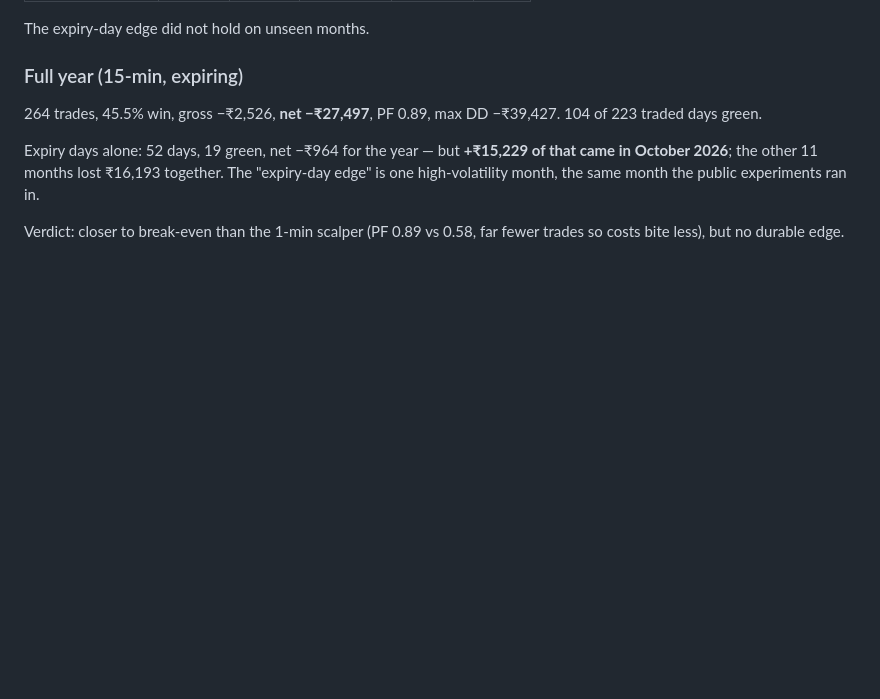
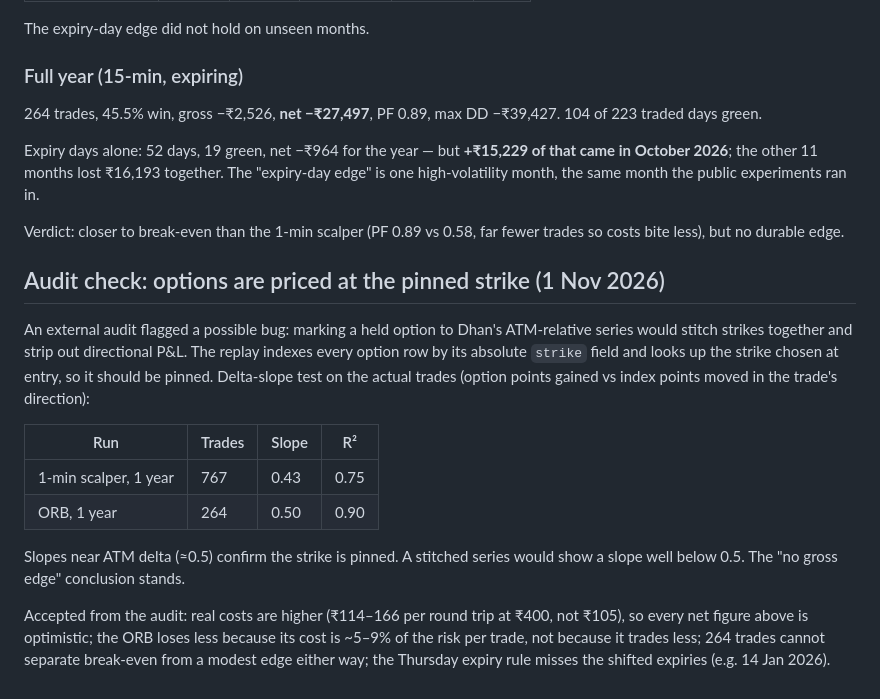
Before and after one commit to satyajit8080/Dhan, a Markdown page: backtest/RESULTS.md, the part around the change. Rendered like a GitHub page; blank space fills up the shorter version.

Commit message:
Record delta-slope check: backtest options are pinned to strike
Co-Authored-By: Claude Opus 5.5 <noreply@anthropic.com>
Claude-Session: https://claude.ai/code/session_01GsMttpbg6PzfQPMiJBt1ca

```diff
--- a/backtest/RESULTS.md
+++ b/backtest/RESULTS.md
@@ -92,3 +92,26 @@ month the public experiments ran in.
 
 Verdict: closer to break-even than the 1-min scalper (PF 0.89 vs 0.58, far
 fewer trades so costs bite less), but no durable edge.
+
+## Audit check: options are priced at the pinned strike (1 Nov 2026)
+
+An external audit flagged a possible bug: marking a held option to Dhan's
+ATM-relative series would stitch strikes together and strip out directional
+P&L. The replay indexes every option row by its absolute `strike` field and
+looks up the strike chosen at entry, so it should be pinned. Delta-slope test
+on the actual trades (option points gained vs index points moved in the
+trade's direction):
+
+| Run | Trades | Slope | R² |
+|---|---|---|---|
+| 1-min scalper, 1 year | 767 | 0.43 | 0.75 |
+| ORB, 1 year | 264 | 0.50 | 0.90 |
+
+Slopes near ATM delta (≈0.5) confirm the strike is pinned. A stitched series
+would show a slope well below 0.5. The "no gross edge" conclusion stands.
+
+Accepted from the audit: real costs are higher (₹114–166 per round trip at
+₹400, not ₹105), so every net figure above is optimistic; the ORB loses less
+because its cost is ~5–9% of the risk per trade, not because it trades less;
+264 trades cannot separate break-even from a modest edge either way; the
+Thursday expiry rule misses the shifted expiries (e.g. 14 Jan 2026).
```
